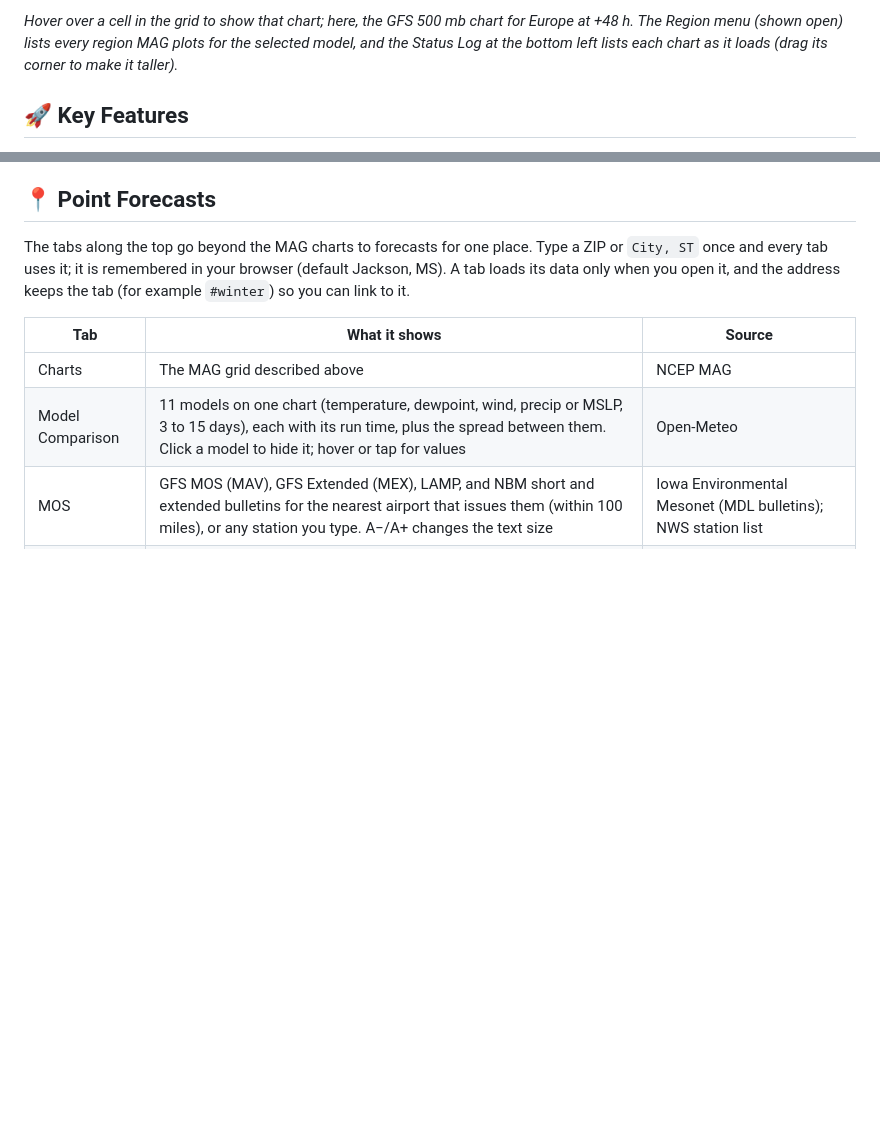
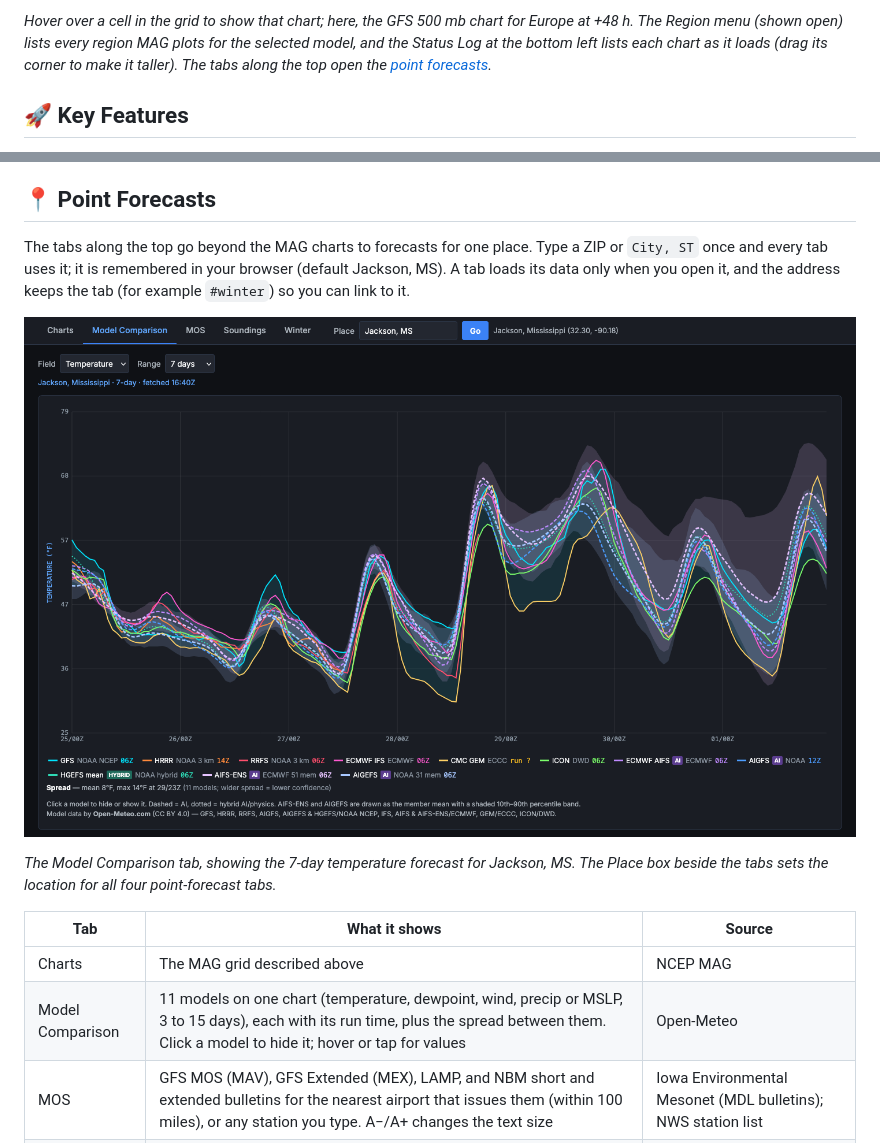
Before and after one commit to Cuevman81/ncep-mag-viewer, a Markdown page: README.md, 2 parts joined by grey strips. Drawn GitHub-style; pictures changed too: docs/point-forecasts.png (added); blank space fills up the shorter version.

Commit message:
README: screenshots showing the tabs
Retakes the Charts screenshot with the tab bar and adds one of the Model
Comparison tab. As before, the open Region menu is drawn from the real
<select> options, since a native dropdown is not captured.

Co-Authored-By: Claude Opus 5.5 <noreply@anthropic.com>

```diff
--- a/README.md
+++ b/README.md
@@ -6,5 +6,5 @@ An interactive, high-performance web dashboard for visualizing NCEP Model Guidan
 
-*Hover over a cell in the grid to show that chart; here, the GFS 500 mb chart for Europe at +48 h. The Region menu (shown open) lists every region MAG plots for the selected model, and the Status Log at the bottom left lists each chart as it loads (drag its corner to make it taller).*
+*Hover over a cell in the grid to show that chart; here, the GFS 500 mb chart for Europe at +48 h. The Region menu (shown open) lists every region MAG plots for the selected model, and the Status Log at the bottom left lists each chart as it loads (drag its corner to make it taller). The tabs along the top open the [point forecasts](#-point-forecasts).*
 
 ## 🚀 Key Features
 
@@ -40,6 +40,10 @@ AIGFS's outer domains (Alaska, Arctic, India, the Pacific domains, American Samo
 ## 📍 Point Forecasts
 
 The tabs along the top go beyond the MAG charts to forecasts for one place. Type a ZIP or `City, ST` once and every tab uses it; it is remembered in your browser (default Jackson, MS). A tab loads its data only when you open it, and the address keeps the tab (for example `#winter`) so you can link to it.
+
+![The Model Comparison tab: 7-day temperature forecasts for Jackson, Mississippi from 11 models, with the run time of each model in the legend](docs/point-forecasts.png)
+
+*The Model Comparison tab, showing the 7-day temperature forecast for Jackson, MS. The Place box beside the tabs sets the location for all four point-forecast tabs.*
 
 | Tab | What it shows | Source |
 |---|---|---|
```
Also changed, not shown: other parts of README.md (+1 -1 lines), 1 other file.
